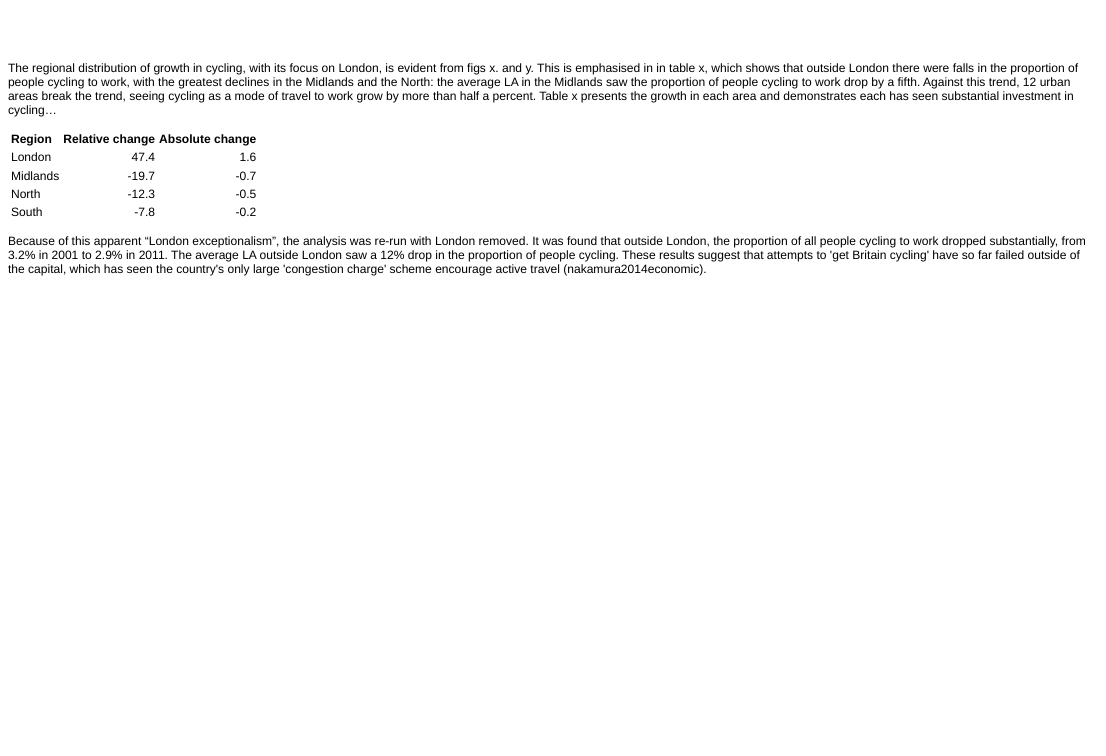
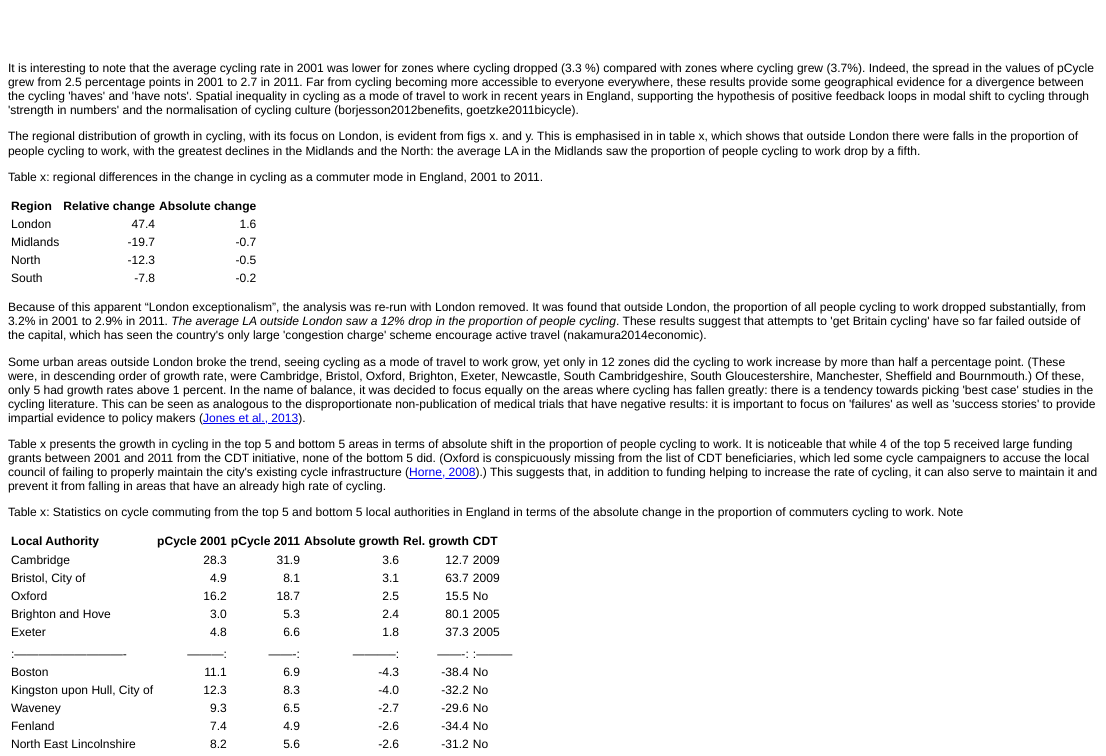
Before and after one commit to Robinlovelace/osm-cycle, an R Markdown document (cy-uptake/cyChange.Rmd): the page in a window 1100 px wide, from 3630 px down before the commit and from 3650 px down after it. The pictures show the output file cy-uptake/cyChange.html that the author committed with the source, opened offline.

Commit message:
added top5, bottom5 cycling las

````diff
--- a/cy-uptake/cyChange.Rmd
+++ b/cy-uptake/cyChange.Rmd
@@ -216,6 +218,17 @@ img <- readPNG("figure//overview-la.png")
 # ![image](../figures/las01-not11.png)
 ```
 
+It is interesting to note that the average cycling rate in 2001
+was lower for zones where cycling dropped (3.3 %) compared with zones where cycling grew (3.7%).
+Indeed, the spread in the values of pCycle grew from 2.5 percentage points in 2001 to
+2.7 in 2011. Far from cycling becoming more accessible to everyone everywhere, these
+results provide some geographical evidence
+for a divergence between the cycling 'haves' and 'have nots'. Spatial inequality in
+cycling as a mode of travel to work in recent years in England, supporting the
+hypothesis of positive feedback loops in modal shift to cycling through
+'strength in numbers' and the normalisation of cycling culture
+(borjesson2012benefits, goetzke2011bicycle).
+
 The regional distribution of growth in cycling, with its focus on
 London, is evident from figs x. and y.
 This is emphasised in in table x, which shows that
@@ -223,11 +236,8 @@ outside London there were falls in the proportion
 of people cycling to work, with the greatest declines
 in the Midlands and the North: the average LA in the Midlands
 saw the proportion of people cycling to work drop by a fifth.
-Against this trend, 12 urban areas break the trend, seeing cycling
-as a mode of travel to work grow by more than half a percent.
-Table x presents the growth in each area and demonstrates each
-has seen substantial investment in cycling...
 
+Table x: regional differences in the change in cycling as a commuter mode in England, 2001 to 2011.
 
 |Region    |Relative change|Absolute change|
 |:---------|-----------:|-----------:|
@@ -236,14 +246,57 @@ has seen substantial investment in cycling...
 |North     |  -12.3|  -0.5|
 |South     |   -7.8|  -0.2|
 
-
 Because of this apparent "London exceptionalism",
 the analysis was re-run with London removed.
 It was found that outside London, the proportion of
 all people cycling to work dropped substantially, from
-3.2% in 2001 to 2.9% in 2011. The average LA outside London
-saw a 12% drop in the proportion of people cycling. These results
+3.2% in 2001 to 2.9% in 2011. *The average LA outside London
+saw a 12% drop in the proportion of people cycling*. These results
 suggest that attempts to 'get Britain cycling' have so far failed
 outside of the capital, which has seen the country's only
 large 'congestion charge' scheme encourage active travel
 (nakamura2014economic).
+
+Some urban areas outside London broke the trend, seeing cycling
+as a mode of travel to work grow, yet only
+in 12 zones did the cycling to work increase by more than half a percentage point.
+(These were, in descending order of growth rate, were Cambridge,
+Bristol, Oxford, Brighton, Exeter, Newcastle, South Cambridgeshire, South Gloucestershire,
+Manchester, Sheffield and Bournmouth.) Of these, only 5 had growth rates above
+1 percent. In the name of balance, it was decided to focus equally on the areas
+where cycling has fallen greatly: there is a tendency towards picking 'best case'
+studies in the cycling literature. This can be seen as analogous to
+the disproportionate non-publication of medical trials that have negative results:
+it is important to focus on 'failures' as well as 'success stories' to provide
+impartial evidence to policy makers ([Jones et al., 2013](http://www.bmj.com/content/347/bmj.f6104?tab=citation)).
+
+Table x presents the growth in cycling in the top 5 and bottom
+5 areas in terms of absolute shift in the proportion of people cycling
+to work. It is noticeable that while 4 of the top 5 received large funding
+grants between 2001 and 2011 from the CDT initiative, none of the bottom 5 did.
+(Oxford is conspicuously missing from the list of CDT beneficiaries,
+which led some cycle campaigners to accuse the local council of
+failing to properly maintain the city's existing cycle infrastructure
+([Horne, 2008](http://www.oxfordmail.co.uk/news/2296153.print/)).)
+This suggests that, in addition to funding helping to increase the rate of cycling,
+it can also serve to maintain it and prevent it from falling in areas that have an
+already high rate of cycling.
+
+Table x: Statistics on cycle commuting from the top 5 and bottom 5 local authorities in
+England in terms of the absolute change in the proportion of commuters cycling to work.
+Note
+
+|Local Authority             |  pCycle 2001|  pCycle 2011|  Absolute growth|  Rel. growth| CDT  |
+|:----------------------------|---------:|-------:|-----------:|-------:|:---------|
+|Cambridge                    |      28.3|    31.9|         3.6|    12.7|2009      |
+|Bristol, City of             |       4.9|     8.1|         3.1|    63.7|2009       |
+|Oxford                       |      16.2|    18.7|         2.5|    15.5|No       |
+|Brighton and Hove            |       3.0|     5.3|         2.4|    80.1|2005       |
+|Exeter                       |       4.8|     6.6|         1.8|    37.3|2005       |
+|                       |       |     |         |    |       |
+|:----------------------------|---------:|-------:|-----------:|-------:|:---------|
+|Boston                       |      11.1|     6.9|        -4.3|   -38.4|No       |
+|Kingston upon Hull, City of  |      12.3|     8.3|        -4.0|   -32.2|No       |
+|Waveney                      |       9.3|     6.5|        -2.7|   -29.6|No       |
+|Fenland                      |       7.4|     4.9|        -2.6|   -34.4|No       |
+|North East Lincolnshire      |       8.2|     5.6|        -2.6|   -31.2|No       |
````
Also changed, not shown: cy-uptake/foundations.Rmd (+8 -0 lines), cy-uptake/results/top5s.csv (added, +11 -0 lines), cy-uptake/cyChange.html, cy-uptake/cyChange.md, cy-uptake/figure/overview-la.png, cy-uptake/figure/unnamed-chunk-2.png, cy-uptake/figure/unnamed-chunk-3.png, cy-uptake/figure/unnamed-chunk-4.png, cy-uptake/cyChange.Rmd (4 more changed lines).
